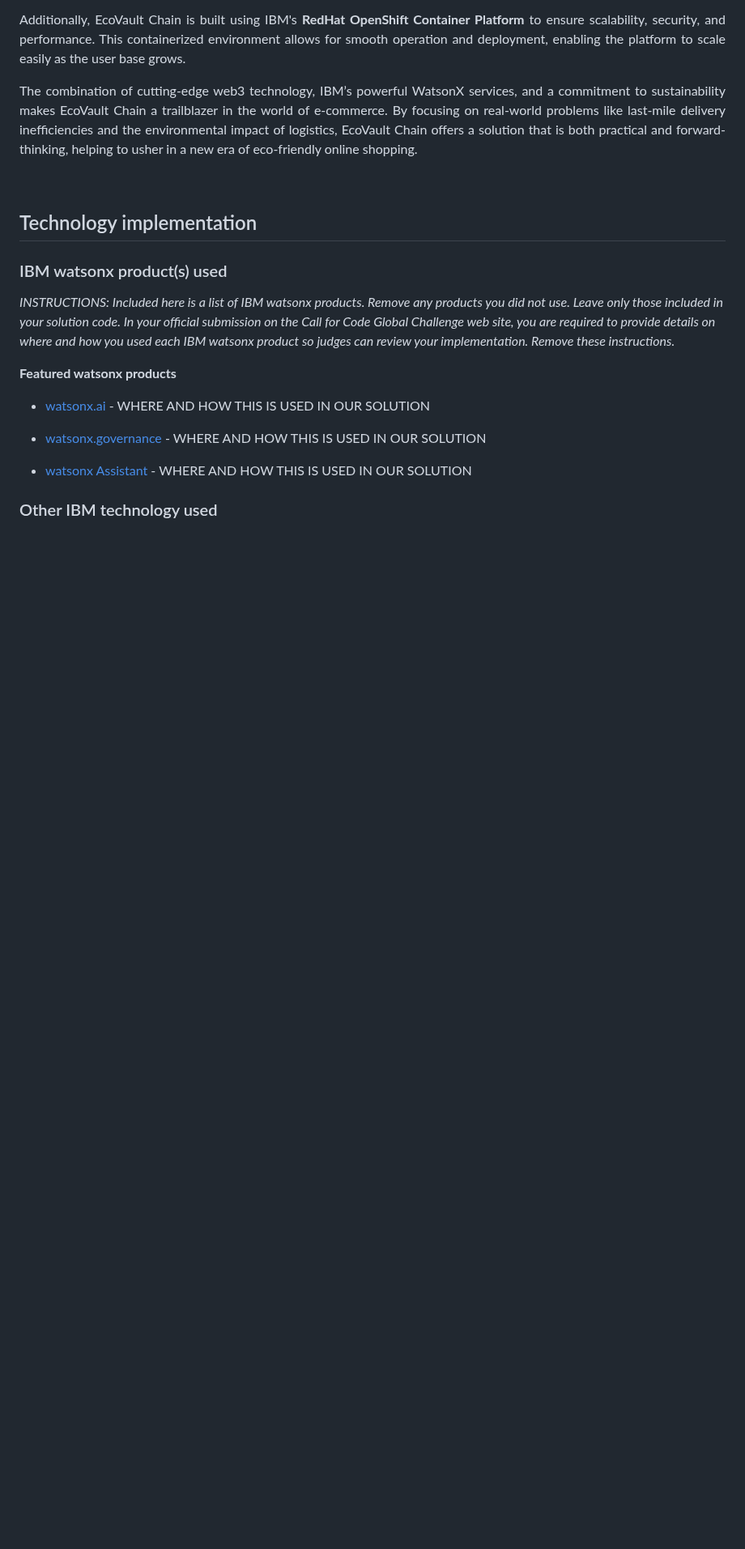
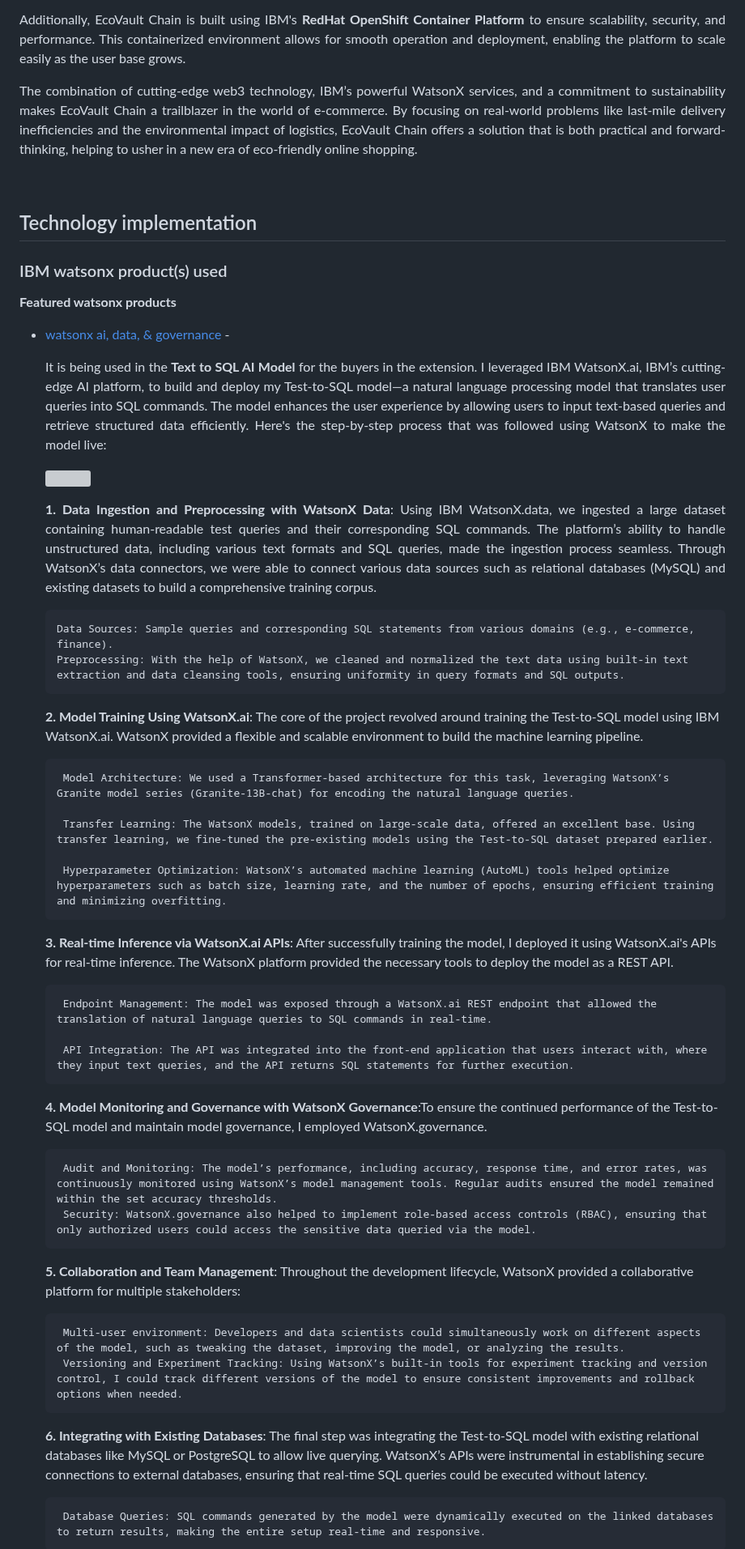
Before and after one commit to HarshikaVats/ecovault-chain, a Markdown page: README.md, the part around one of its changes. Shown at 81% size. Rendered like a GitHub page; blank space fills up the shorter version; grey boxes are pictures that could not be loaded.

```diff
--- a/README.md
+++ b/README.md
@@ -88,16 +84,44 @@
 
 ## Technology implementation <a name="technology-implementation"></a>
 
-### IBM watsonx product(s) used
-
-_INSTRUCTIONS: Included here is a list of IBM watsonx products. Remove any products you did not use. Leave only those included in your solution code. In your official submission on the Call for Code Global Challenge web site, you are required to provide details on where and how you used each IBM watsonx product so judges can review your implementation. Remove these instructions._
+### IBM watsonx product(s) used <a name="ibm-ai-services-used"></a>
 
 **Featured watsonx products**
 
-- [watsonx.ai](https://www.ibm.com/products/watsonx-ai) - WHERE AND HOW THIS IS USED IN OUR SOLUTION
+- [watsonx ai, data, & governance](https://www.ibm.com/products/watsonx-ai) -
+  <p align="justify">It is being used in the <b>Text to SQL AI Model</b> for the buyers in the extension. I leveraged IBM WatsonX.ai, IBM’s cutting-edge AI platform, to build and deploy my Test-to-SQL model—a natural language processing model that translates user queries into SQL commands. The model enhances the user experience by allowing users to input text-based queries and retrieve structured data efficiently. Here's the step-by-step process that was followed using WatsonX to make the model live:</p>
+  <img width="256px" src="https://github.com/user-attachments/assets/e93fa881-8536-4ea7-9e8b-2196f46f13de">
+  <p align="justify">
+    <b>1. Data Ingestion and Preprocessing with WatsonX Data</b>: Using IBM WatsonX.data, we ingested a large dataset containing human-readable test queries and their corresponding SQL commands. The platform’s ability to handle unstructured data, including various text formats and SQL queries, made the ingestion process seamless. Through WatsonX’s data connectors, we were able to connect various data sources such as relational databases (MySQL) and existing datasets to build a comprehensive training corpus.
 
-- [watsonx.governance](https://www.ibm.com/products/watsonx-governance) - WHERE AND HOW THIS IS USED IN OUR SOLUTION
+      Data Sources: Sample queries and corresponding SQL statements from various domains (e.g., e-commerce, finance).
+      Preprocessing: With the help of WatsonX, we cleaned and normalized the text data using built-in text extraction and data cleansing tools, ensuring uniformity in query formats and SQL outputs.
 
-- [watsonx Assistant](https://cloud.ibm.com/catalog/services/watsonx-assistant) - WHERE AND HOW THIS IS USED IN OUR SOLUTION
+  <b>2. Model Training Using WatsonX.ai</b>: The core of the project revolved around training the Test-to-SQL model using IBM WatsonX.ai. WatsonX provided a flexible and scalable environment to build the machine learning pipeline.
 
-### Other IBM technology used
+       Model Architecture: We used a Transformer-based architecture for this task, leveraging WatsonX’s Granite model series (Granite-13B-chat) for encoding the natural language queries.
+
+       Transfer Learning: The WatsonX models, trained on large-scale data, offered an excellent base. Using transfer learning, we fine-tuned the pre-existing models using the Test-to-SQL dataset prepared earlier.
+
+       Hyperparameter Optimization: WatsonX’s automated machine learning (AutoML) tools helped optimize hyperparameters such as batch size, learning rate, and the number of epochs, ensuring efficient training and minimizing overfitting.
+
+  <b>3. Real-time Inference via WatsonX.ai APIs</b>: After successfully training the model, I deployed it using WatsonX.ai's APIs for real-time inference. The WatsonX platform provided the necessary tools to deploy the model as a REST API.
+
+       Endpoint Management: The model was exposed through a WatsonX.ai REST endpoint that allowed the translation of natural language queries to SQL commands in real-time.
+
+       API Integration: The API was integrated into the front-end application that users interact with, where they input text queries, and the API returns SQL statements for further execution.
+
+  <b>4. Model Monitoring and Governance with WatsonX Governance</b>:To ensure the continued performance of the Test-to-SQL model and maintain model governance, I employed WatsonX.governance.
+
+       Audit and Monitoring: The model’s performance, including accuracy, response time, and error rates, was continuously monitored using WatsonX’s model management tools. Regular audits ensured the model remained within the set accuracy thresholds.
+       Security: WatsonX.governance also helped to implement role-based access controls (RBAC), ensuring that only authorized users could access the sensitive data queried via the model.
+
+  <b>5. Collaboration and Team Management</b>: Throughout the development lifecycle, WatsonX provided a collaborative platform for multiple stakeholders:
+
+       Multi-user environment: Developers and data scientists could simultaneously work on different aspects of the model, such as tweaking the dataset, improving the model, or analyzing the results.
+       Versioning and Experiment Tracking: Using WatsonX’s built-in tools for experiment tracking and version control, I could track different versions of the model to ensure consistent improvements and rollback options when needed.
+
+  <b>6. Integrating with Existing Databases</b>: The final step was integrating the Test-to-SQL model with existing relational databases like MySQL or PostgreSQL to allow live querying. WatsonX’s APIs were instrumental in establishing secure connections to external databases, ensuring that real-time SQL queries could be executed without latency.
+
+       Database Queries: SQL commands generated by the model were dynamically executed on the linked databases to return results, making the entire setup real-time and responsive.
+
```
Also changed, not shown: other parts of README.md (+21 -33 lines).
